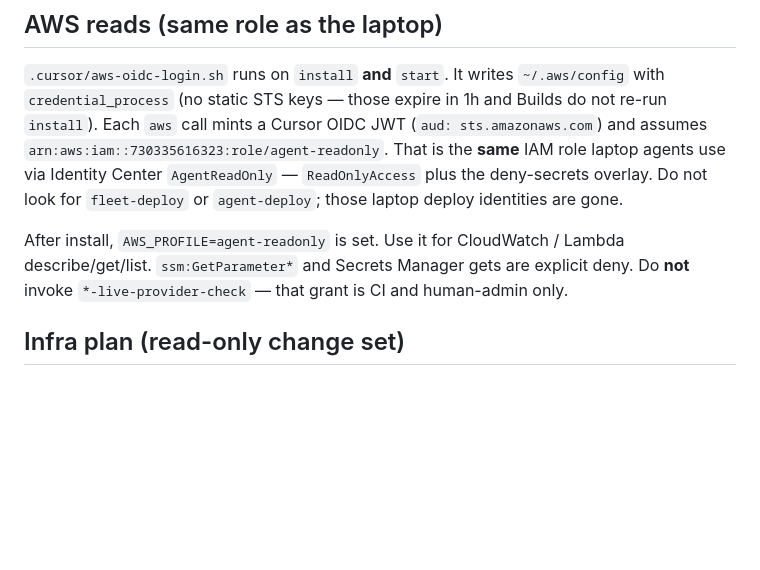
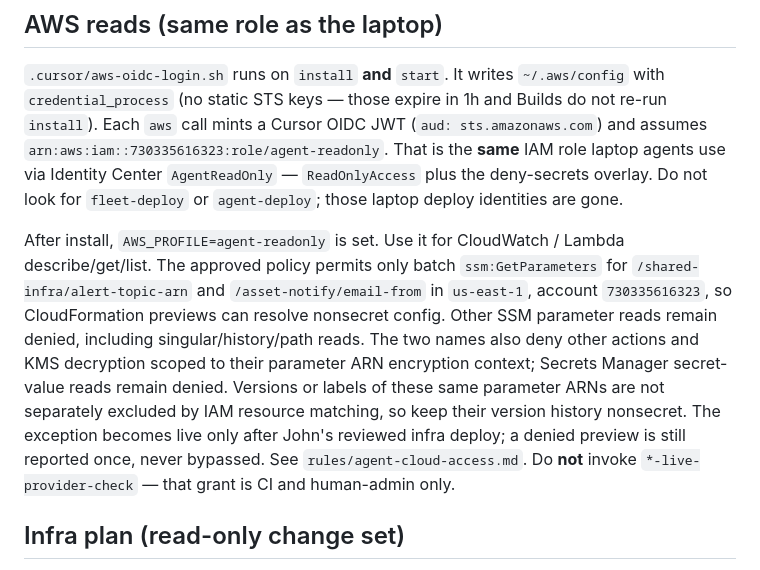
Before and after one commit to jsolly/learn-the-far, a Markdown page: .cursor/CLOUD.md, the part around the change. Rendered like a GitHub page; blank space fills up the shorter version.

Commit message:
docs: sync cloud SSM preview guidance (#111)

```diff
--- a/.cursor/CLOUD.md
+++ b/.cursor/CLOUD.md
@@ -139,7 +139,16 @@ That is the **same** IAM role laptop agents use via Identity Center `AgentReadOn
 `agent-deploy`; those laptop deploy identities are gone.
 
 After install, `AWS_PROFILE=agent-readonly` is set. Use it for CloudWatch / Lambda
-describe/get/list. `ssm:GetParameter*` and Secrets Manager gets are explicit deny.
+describe/get/list. The approved policy permits only batch `ssm:GetParameters`
+for `/shared-infra/alert-topic-arn` and `/asset-notify/email-from` in `us-east-1`,
+account `730335616323`, so CloudFormation previews can resolve nonsecret config.
+Other SSM parameter reads remain denied, including singular/history/path reads.
+The two names also deny other actions and KMS decryption scoped to their parameter
+ARN encryption context; Secrets Manager secret-value reads remain denied.
+Versions or labels of these same parameter ARNs are not separately excluded by
+IAM resource matching, so keep their version history nonsecret.
+The exception becomes live only after John's reviewed infra deploy; a denied
+preview is still reported once, never bypassed. See `rules/agent-cloud-access.md`.
 Do **not** invoke `*-live-provider-check` — that grant is CI and human-admin only.
 
 ## Infra plan (read-only change set)
```
